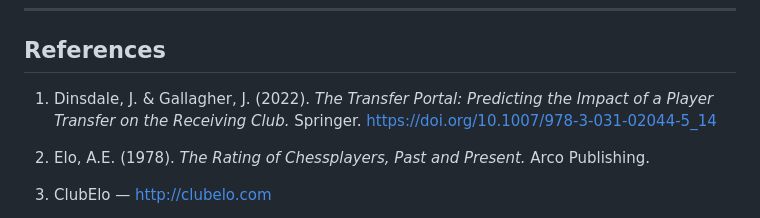
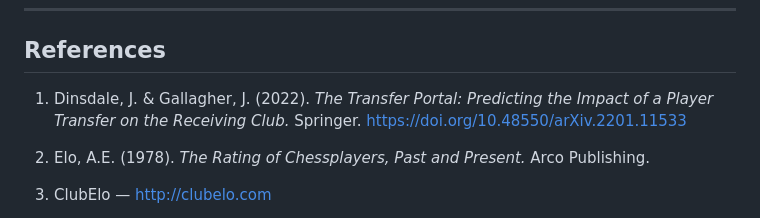
Before and after one commit to saaleh-a/transferscope, a Markdown page: METHODOLOGY.md, the part around the change. GitHub-like rendering.

Commit message:
Fix DOI link for Dinsdale and Gallagher reference
Updated the DOI link for Dinsdale and Gallagher's reference.

```diff
--- a/METHODOLOGY.md
+++ b/METHODOLOGY.md
@@ -575,7 +575,7 @@ python -m pytest tests/ -v
 
 ## References
 
-1. Dinsdale, J. & Gallagher, J. (2022). *The Transfer Portal: Predicting the Impact of a Player Transfer on the Receiving Club.* Springer. https://doi.org/10.1007/978-3-031-02044-5_14
+1. Dinsdale, J. & Gallagher, J. (2022). *The Transfer Portal: Predicting the Impact of a Player Transfer on the Receiving Club.* Springer. https://doi.org/10.48550/arXiv.2201.11533
 
 2. Elo, A.E. (1978). *The Rating of Chessplayers, Past and Present.* Arco Publishing.
 
```
